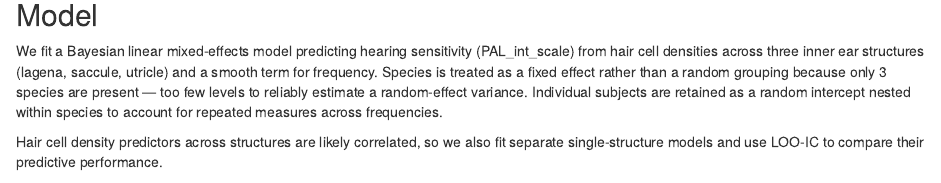
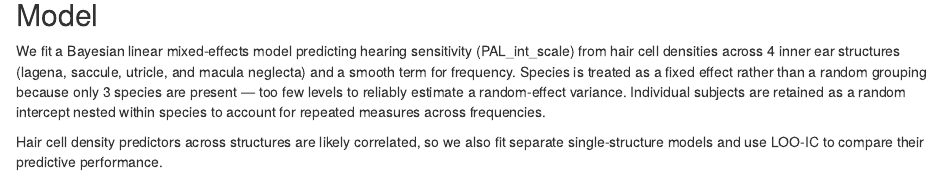
Before and after one commit to creeas/SharkEarHair, an R Markdown document (SharkEarHair.Rmd): the page in a window 1100 px wide, from 940 px down. Rendered offline with R 4.5, knitr and Pandoc, with nearby package versions; some code elsewhere in the file could not run offline.

Commit message:
fix text

```diff
--- a/SharkEarHair.Rmd
+++ b/SharkEarHair.Rmd
@@ -144,7 +144,7 @@ The biggest differences looks to be in the density of hair cells in lag followed
 
 ## Model
 
-We fit a Bayesian linear mixed-effects model predicting hearing sensitivity (PAL_int_scale) from hair cell densities across three inner ear structures (lagena, saccule, utricle) and a smooth term for frequency. Species is treated as a fixed effect rather than a random grouping because only 3 species are present — too few levels to reliably estimate a random-effect variance. Individual subjects are retained as a random intercept nested within species to account for repeated measures across frequencies.
+We fit a Bayesian linear mixed-effects model predicting hearing sensitivity (PAL_int_scale) from hair cell densities across 4 inner ear structures (lagena, saccule, utricle, and macula neglecta) and a smooth term for frequency. Species is treated as a fixed effect rather than a random grouping because only 3 species are present — too few levels to reliably estimate a random-effect variance. Individual subjects are retained as a random intercept nested within species to account for repeated measures across frequencies.
 
 Hair cell density predictors across structures are likely correlated, so we also fit separate single-structure models and use LOO-IC to compare their predictive performance.
 
```
